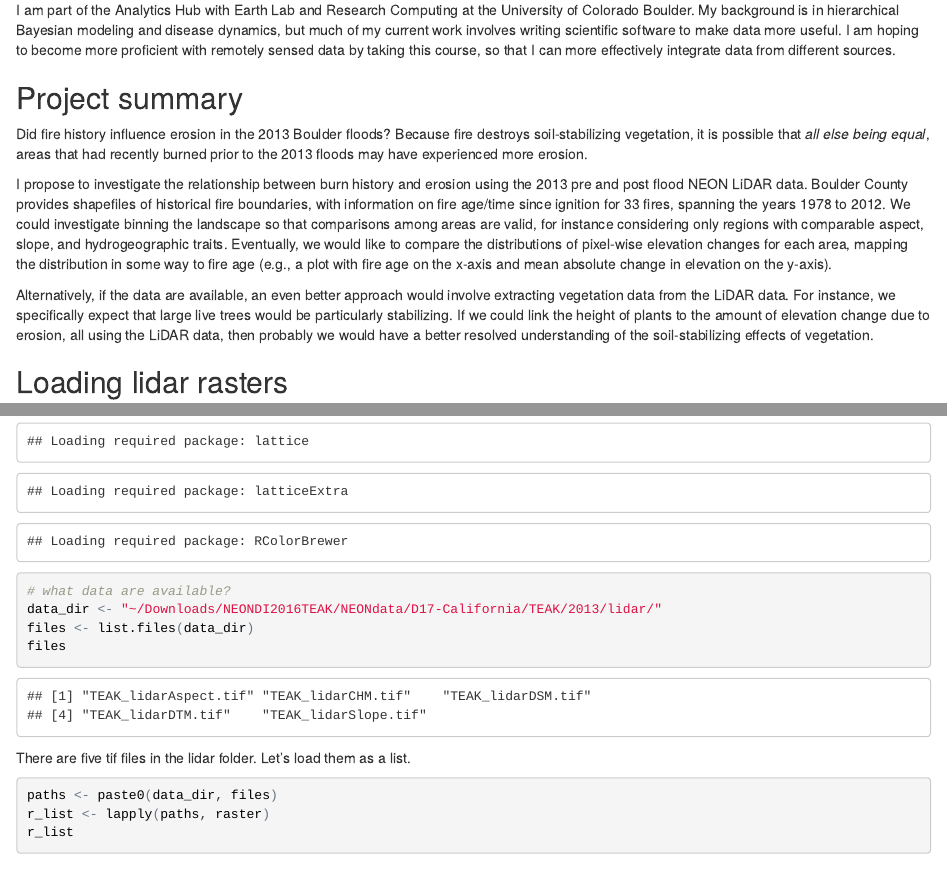
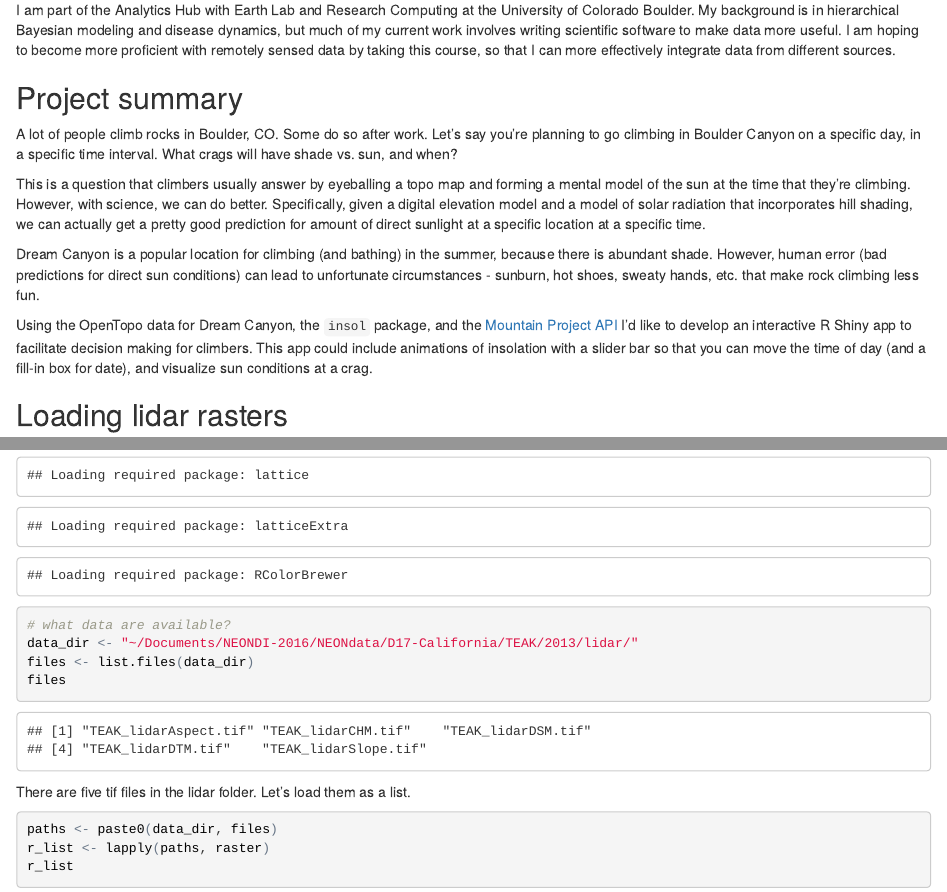
Before and after one commit to NEONScience/DI-NEON-participants, an R Markdown document (participants/pre-institute3-rmd/joseph-institute-week3.Rmd): the page in a window 1100 px wide, from 130 px down, and a second part further down, joined at a grey line. The pictures show the output file participants/pre-institute3-rmd/joseph-institute-week3.html that the author committed with the source, opened offline.

Commit message:
updating project idea: a DEM insolation climbing app

````diff
--- a/participants/pre-institute3-rmd/joseph-institute-week3.Rmd
+++ b/participants/pre-institute3-rmd/joseph-institute-week3.Rmd
@@ -11,17 +11,20 @@ I am hoping to become more proficient with remotely sensed data by taking this c
 
 ## Project summary
 
-Did fire history influence erosion in the 2013 Boulder floods?
-Because fire destroys soil-stabilizing vegetation, it is possible that *all else being equal*, areas that had recently burned prior to the 2013 floods may have experienced more erosion.
+A lot of people climb rocks in Boulder, CO.
+Some do so after work.
+Let's say you're planning to go climbing in Boulder Canyon on a specific day, in a specific time interval.
+What crags will have shade vs. sun, and when?
 
-I propose to investigate the relationship between burn history and erosion using the 2013 pre and post flood NEON LiDAR data.
-Boulder County provides shapefiles of historical fire boundaries, with information on fire age/time since ignition for 33 fires, spanning the years 1978 to 2012.
-We could investigate binning the landscape so that comparisons among areas are valid, for instance considering only regions with comparable aspect, slope, and hydrogeographic traits.
-Eventually, we would like to compare the distributions of pixel-wise elevation changes for each area, mapping the distribution in some way to fire age (e.g., a plot with fire age on the x-axis and mean absolute change in elevation on the y-axis).
+This is a question that climbers usually answer by eyeballing a topo map and forming a mental model of the sun at the time that they're climbing.
+However, with science, we can do better.
+Specifically, given a digital elevation model and a model of solar radiation that incorporates hill shading, we can actually get a pretty good prediction for amount of direct sunlight at a specific location at a specific time.
 
-Alternatively, if the data are available, an even better approach would involve extracting vegetation data from the LiDAR data.
-For instance, we specifically expect that large live trees would be particularly stabilizing.
-If we could link the height of plants to the amount of elevation change due to erosion, all using the LiDAR data, then probably we would have a better resolved understanding of the soil-stabilizing effects of vegetation.
+Dream Canyon is a popular location for climbing (and bathing) in the summer, because there is abundant shade.
+However, human error (bad predictions for direct sun conditions) can lead to unfortunate circumstances - sunburn, hot shoes, sweaty hands, etc. that make rock climbing less fun.
+
+Using the OpenTopo data for Dream Canyon, the `insol` package, and the [Mountain Project API](https://www.mountainproject.com/data) I'd like to develop an interactive R Shiny app to facilitate decision making for climbers.
+This app could include animations of insolation with a slider bar so that you can move the time of day (and a fill-in box for date), and visualize sun conditions at a crag.
 
 ## Loading lidar rasters
 
@@ -32,7 +35,7 @@ library(raster)
 library(rasterVis)
 
 # what data are available?
-data_dir <- "~/Downloads/NEONDI2016TEAK/NEONdata/D17-California/TEAK/2013/lidar/"
+data_dir <- "~/Documents/NEONDI-2016/NEONdata/D17-California/TEAK/2013/lidar/"
 files <- list.files(data_dir)
 files
 ```
````
Also changed, not shown: participants/pre-institute3-rmd/joseph-institute-week3.html.
